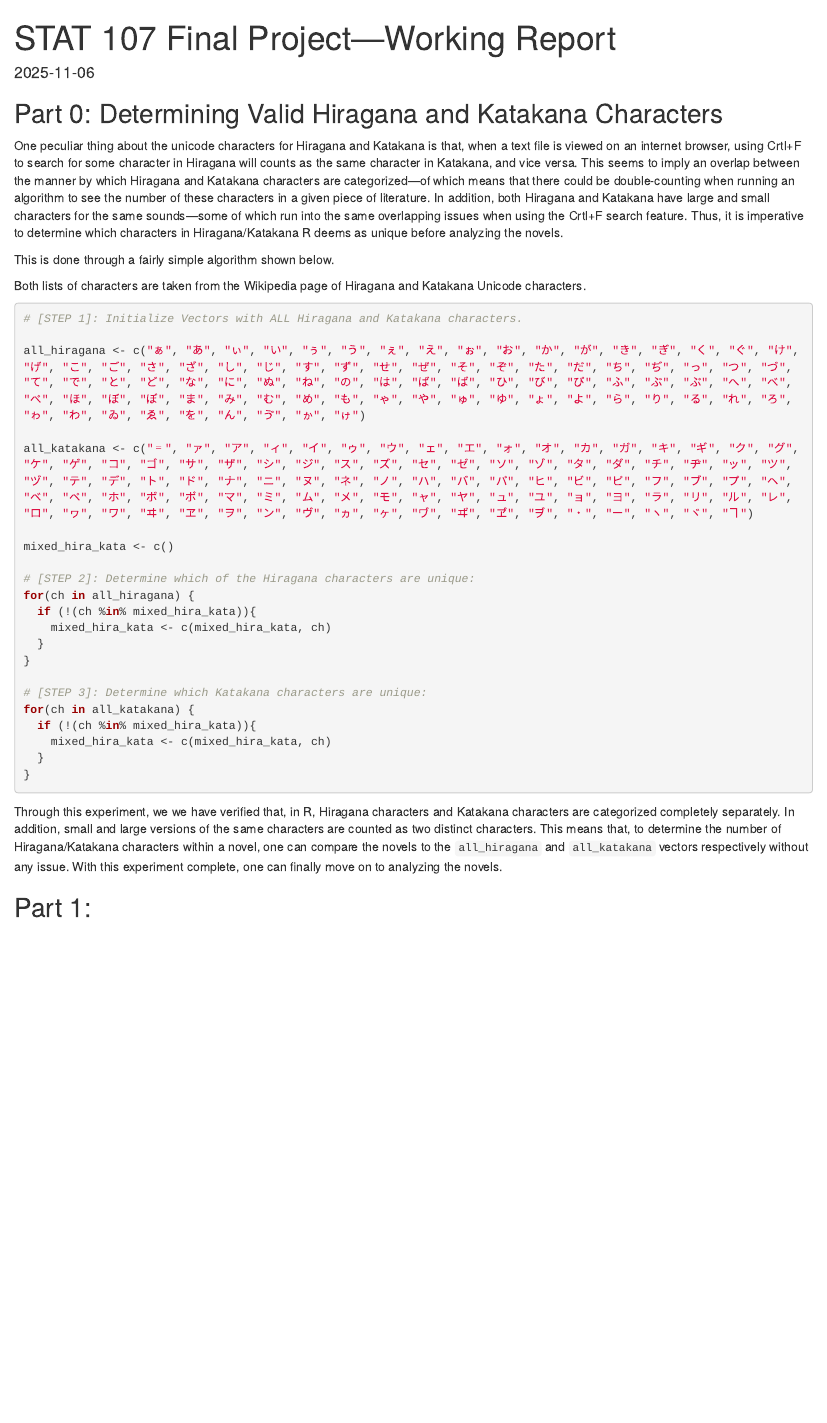
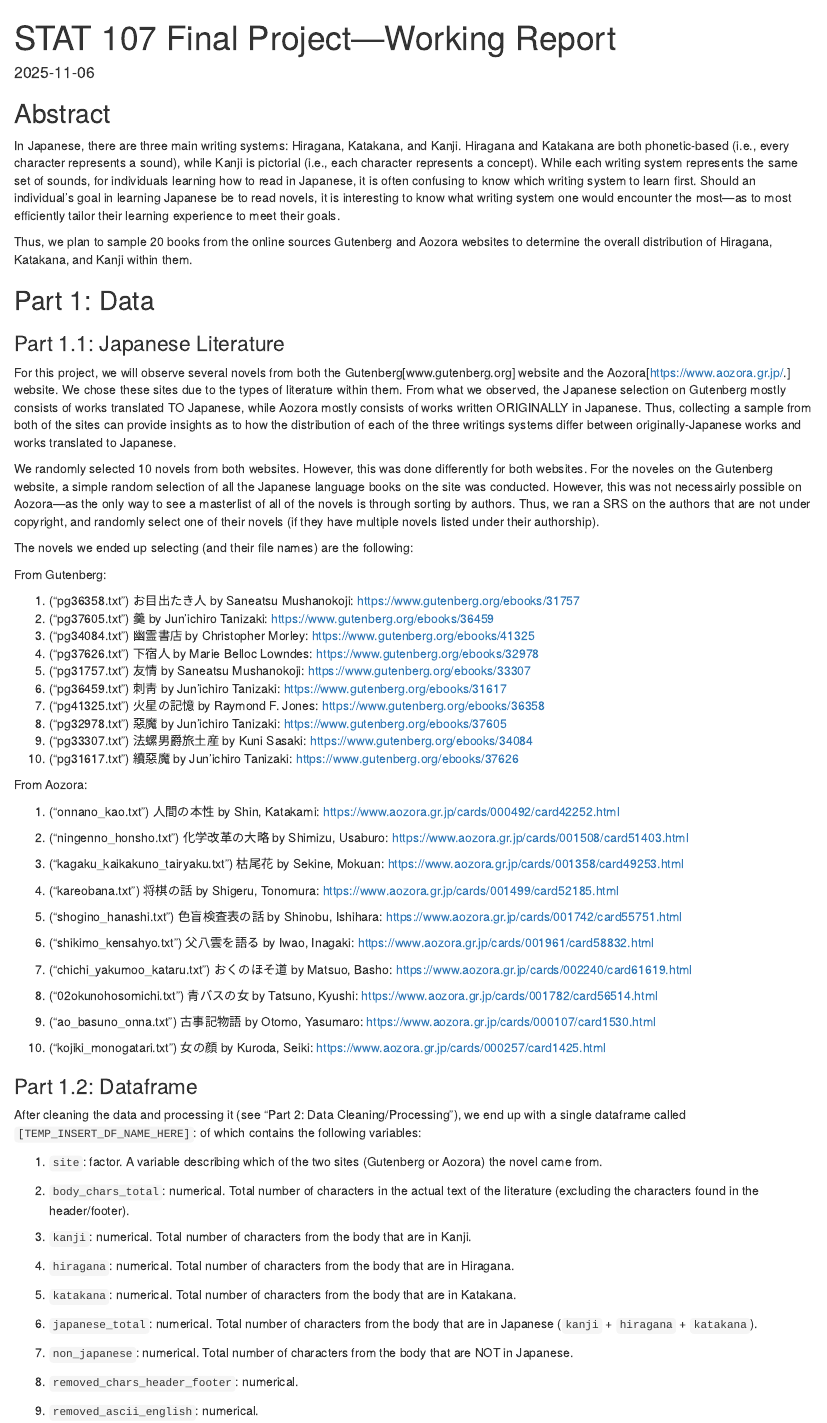
Before and after one commit to ppare009/STAT107_Team-11_Japanese_characters, an R Markdown document (working report.Rmd): the page in a window 1100 px wide, from its top. Rendered offline with R 4.5, knitr and Pandoc, with nearby package versions.

Commit message:
Update working report.Rmd
Updated the Working Report to include an abstract, remove Part 0, and describe the data used for this project.

````diff
--- a/working report.Rmd
+++ b/working report.Rmd
@@ -8,39 +8,78 @@ date: "`r Sys.Date()`"
 knitr::opts_chunk$set(echo = TRUE)
 ```
 
-## Part 0: Determining Valid Hiragana and Katakana Characters
+## Abstract
+In Japanese, there are three main writing systems: Hiragana, Katakana, and Kanji. Hiragana and Katakana are both phonetic-based (i.e., every character represents a sound), while Kanji is pictorial (i.e., each character represents a concept). While each writing system represents the same set of sounds, for individuals learning how to read in Japanese, it is often confusing to know which writing system to learn first. Should an individual's goal in learning Japanese be to read novels, it is interesting to know what writing system one would encounter the most—as to most efficiently tailor their learning experience to meet their goals.
 
-One peculiar thing about the unicode characters for Hiragana and Katakana is that, when a text file is viewed on an internet browser, using Crtl+F to search for some character in Hiragana will counts as the same character in Katakana, and vice versa. This seems to imply an overlap between the manner by which Hiragana and Katakana characters are categorized—of which means that there could be double-counting when running an algorithm to see the number of these characters in a given piece of literature. In addition, both Hiragana and Katakana have large and small characters for the same sounds—some of which run into the same overlapping issues when using the Crtl+F search feature. Thus, it is imperative to determine which characters in Hiragana/Katakana R deems as unique before analyzing the novels.
-
-This is done through a fairly simple algorithm shown below.
-
-Both lists of characters are taken from the Wikipedia page of Hiragana and Katakana Unicode characters.
-
-```{r cars}
-# [STEP 1]: Initialize Vectors with ALL Hiragana and Katakana characters.
-
-all_hiragana <- c("ぁ", "あ", "ぃ", "い", "ぅ", "う", "ぇ", "え", "ぉ", "お", "か", "が", "き", "ぎ", "く", "ぐ", "け", "げ", "こ", "ご", "さ", "ざ", "し", "じ", "す", "ず", "せ", "ぜ", "そ", "ぞ", "た", "だ", "ち", "ぢ", "っ", "つ", "づ", "て", "で", "と", "ど", "な", "に", "ぬ", "ね", "の", "は", "ば", "ぱ", "ひ", "び", "ぴ", "ふ", "ぶ", "ぷ", "へ", "べ", "ぺ", "ほ", "ぼ", "ぽ", "ま", "み", "む", "め", "も", "ゃ", "や", "ゅ", "ゆ", "ょ", "よ", "ら", "り", "る", "れ", "ろ", "ゎ", "わ", "ゐ", "ゑ", "を", "ん", "ゔ", "ゕ", "ゖ")
-
-all_katakana <- c("゠", "ァ", "ア", "ィ", "イ", "ゥ", "ウ", "ェ", "エ", "ォ", "オ", "カ", "ガ", "キ", "ギ", "ク", "グ", "ケ", "ゲ", "コ", "ゴ", "サ", "ザ", "シ", "ジ", "ス", "ズ", "セ", "ゼ", "ソ", "ゾ", "タ", "ダ", "チ", "ヂ", "ッ", "ツ", "ヅ", "テ", "デ", "ト", "ド", "ナ", "ニ", "ヌ", "ネ", "ノ", "ハ", "バ", "パ", "ヒ", "ビ", "ピ", "フ", "ブ", "プ", "ヘ", "ベ", "ペ", "ホ", "ボ", "ポ", "マ", "ミ", "ム", "メ", "モ", "ャ", "ヤ", "ュ", "ユ", "ョ", "ヨ", "ラ", "リ", "ル", "レ", "ロ", "ヮ", "ワ", "ヰ", "ヱ", "ヲ", "ン", "ヴ", "ヵ", "ヶ", "ヷ", "ヸ", "ヹ", "ヺ", "・", "ー", "ヽ", "ヾ", "ヿ")
-
-mixed_hira_kata <- c()
-
-# [STEP 2]: Determine which of the Hiragana characters are unique:
-for(ch in all_hiragana) {
-  if (!(ch %in% mixed_hira_kata)){
-    mixed_hira_kata <- c(mixed_hira_kata, ch)
-  }
-}
-
-# [STEP 3]: Determine which Katakana characters are unique:
-for(ch in all_katakana) {
-  if (!(ch %in% mixed_hira_kata)){
-    mixed_hira_kata <- c(mixed_hira_kata, ch)
-  }
-}
-```
-
-Through this experiment, we we have verified that, in R, Hiragana characters and Katakana characters are categorized completely separately. In addition, small and large versions of the same characters are counted as two distinct characters. This means that, to determine the number of Hiragana/Katakana characters within a novel, one can compare the novels to the `all_hiragana` and `all_katakana` vectors respectively without any issue. With this experiment complete, one can finally move on to analyzing the novels.
+Thus, we plan to sample 20 books from the online sources Gutenberg and Aozora websites to determine the overall distribution of Hiragana, Katakana, and Kanji within them.
 
 
-## Part 1:
+## Part 1: Data
+
+### Part 1.1: Japanese Literature
+
+For this project, we will observe several novels from both the Gutenberg[www.gutenberg.org] website and the Aozora[https://www.aozora.gr.jp/.] website. We chose these sites due to the types of literature within them. From what we observed, the Japanese selection on Gutenberg mostly consists of works translated TO Japanese, while Aozora mostly consists of works written ORIGINALLY in Japanese. Thus, collecting a sample from both of the sites can provide insights as to how the distribution of each of the three writings systems differ between originally-Japanese works and works translated to Japanese.
+
+We randomly selected 10 novels from both websites. However, this was done differently for both websites. For the noveles on the Gutenberg website, a simple random selection of all the Japanese language books on the site was conducted.
+However, this was not necessairly possible on Aozora—as the only way to see a masterlist of all of the novels is through sorting by authors. Thus, we ran a SRS on the authors that are not under copyright, and randomly select one of their novels (if they have multiple novels listed under their authorship).
+
+The novels we ended up selecting  (and their file names) are the following:
+
+From Gutenberg:
+
+1. ("pg36358.txt")  お目出たき人 by Saneatsu Mushanokoji: https://www.gutenberg.org/ebooks/31757
+2. ("pg37605.txt")  羹 by Jun'ichiro Tanizaki: https://www.gutenberg.org/ebooks/36459
+3. ("pg34084.txt")  幽霊書店 by Christopher Morley: https://www.gutenberg.org/ebooks/41325
+4. ("pg37626.txt")  下宿人 by Marie Belloc Lowndes: https://www.gutenberg.org/ebooks/32978
+5. ("pg31757.txt")  友情 by Saneatsu Mushanokoji: https://www.gutenberg.org/ebooks/33307
+6. ("pg36459.txt")  刺靑 by Jun'ichiro Tanizaki: https://www.gutenberg.org/ebooks/31617
+7. ("pg41325.txt")  火星の記憶 by Raymond F. Jones: https://www.gutenberg.org/ebooks/36358
+8. ("pg32978.txt")  惡魔 by Jun'ichiro Tanizaki: https://www.gutenberg.org/ebooks/37605
+9. ("pg33307.txt")  法螺男爵旅土産 by Kuni Sasaki: https://www.gutenberg.org/ebooks/34084
+10. ("pg31617.txt") 續惡魔 by Jun'ichiro Tanizaki: https://www.gutenberg.org/ebooks/37626
+
+
+From Aozora:
+
+1. ("onnano_kao.txt")                 人間の本性 by Shin, Katakami: https://www.aozora.gr.jp/cards/000492/card42252.html
+
+2. ("ningenno_honsho.txt")            化学改革の大略 by Shimizu, Usaburo: https://www.aozora.gr.jp/cards/001508/card51403.html
+
+3. ("kagaku_kaikakuno_tairyaku.txt")  枯尾花 by Sekine, Mokuan: https://www.aozora.gr.jp/cards/001358/card49253.html
+
+4. ("kareobana.txt")                  将棋の話 by Shigeru, Tonomura: https://www.aozora.gr.jp/cards/001499/card52185.html
+
+5. ("shogino_hanashi.txt")            色盲検査表の話 by Shinobu, Ishihara: https://www.aozora.gr.jp/cards/001742/card55751.html
+
+6. ("shikimo_kensahyo.txt")           父八雲を語る by Iwao, Inagaki: https://www.aozora.gr.jp/cards/001961/card58832.html
+
+7. ("chichi_yakumoo_kataru.txt")      おくのほそ道 by Matsuo, Basho: https://www.aozora.gr.jp/cards/002240/card61619.html
+
+8. ("02okunohosomichi.txt")           青バスの女 by Tatsuno, Kyushi: https://www.aozora.gr.jp/cards/001782/card56514.html
+
+9. ("ao_basuno_onna.txt")             古事記物語 by Otomo, Yasumaro: https://www.aozora.gr.jp/cards/000107/card1530.html
+
+10. ("kojiki_monogatari.txt")         女の顔 by Kuroda, Seiki: https://www.aozora.gr.jp/cards/000257/card1425.html
+
+
+### Part 1.2: Dataframe
+
+After cleaning the data and processing it (see "Part 2: Data Cleaning/Processing"), we end up with a single dataframe called `[TEMP_INSERT_DF_NAME_HERE]`: of which contains the following variables:
+
+1. `site`: factor. A variable describing which of the two sites (Gutenberg or Aozora) the novel came from.
+
+2. `body_chars_total`: numerical. Total number of characters in the actual text of the literature (excluding the characters found in the header/footer).
+
+3. `kanji`: numerical. Total number of characters from the body that are in Kanji.
+
+4. `hiragana`: numerical. Total number of characters from the body that are in Hiragana.
+
+5. `katakana`: numerical. Total number of characters from the body that are in Katakana.
+
+6. `japanese_total`: numerical. Total number of characters from the body that are in Japanese (`kanji` + `hiragana` + `katakana`).
+
+7. `non_japanese`: numerical. Total number of characters from the body that are NOT in Japanese.
+
+8. `removed_chars_header_footer`: numerical.
+
+9. `removed_ascii_english`: numerical.
````
